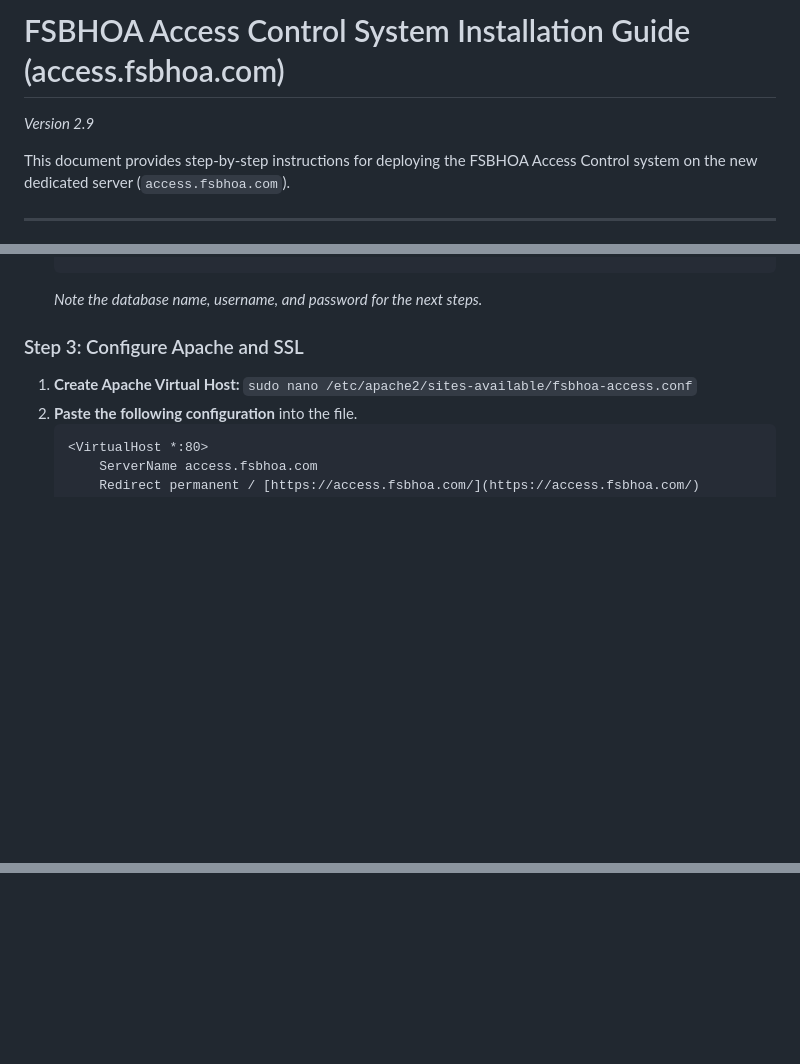
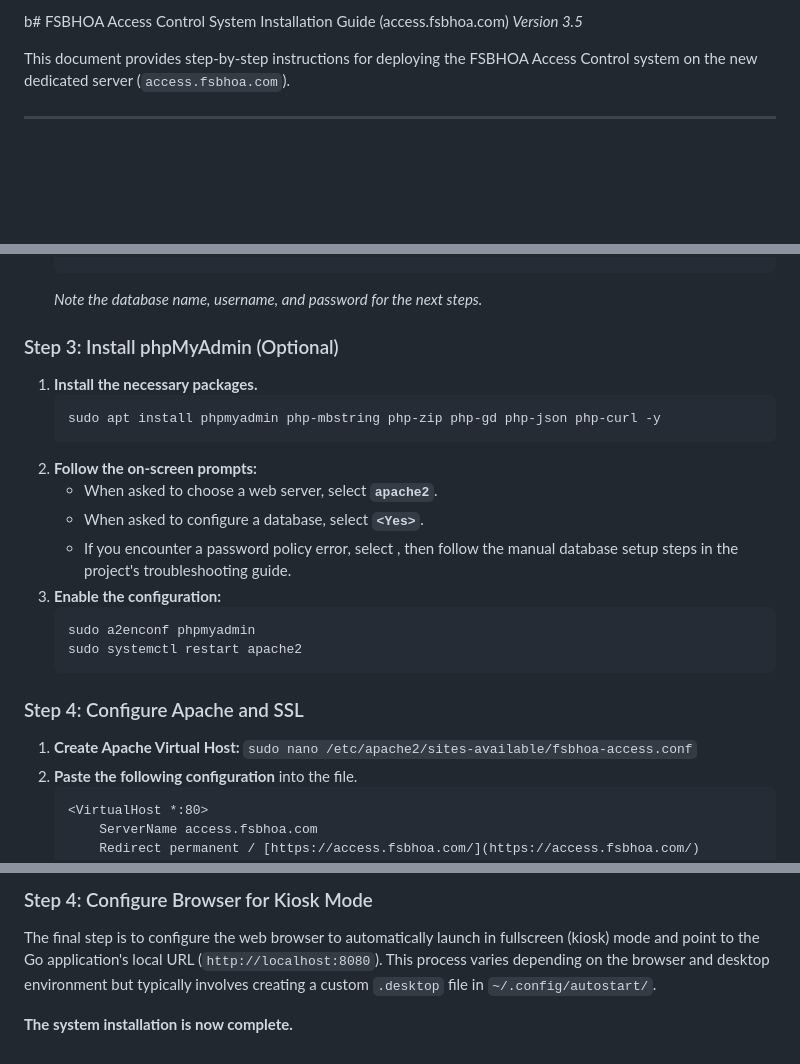
Before and after one commit to dkeeney/fsbhoa_ac, a Markdown page: INSTALL.md, 3 parts joined by grey strips. GitHub-like rendering; blank space fills up the shorter version.

````diff
--- a/INSTALL.md
+++ b/INSTALL.md
@@ -1,5 +1,5 @@
-# FSBHOA Access Control System Installation Guide (access.fsbhoa.com)
-*Version 2.9*
+b# FSBHOA Access Control System Installation Guide (access.fsbhoa.com)
+*Version 3.5*
 
 This document provides step-by-step instructions for deploying the FSBHOA Access Control system on the new dedicated server (`access.fsbhoa.com`).
 
@@ -98,7 +98,22 @@ This section covers the installation of the Ubuntu Desktop LTS operating system
     ```
     *Note the database name, username, and password for the next steps.*
 
-### Step 3: Configure Apache and SSL
+### Step 3: Install phpMyAdmin (Optional)
+1.  **Install the necessary packages.**
+    ```bash
+    sudo apt install phpmyadmin php-mbstring php-zip php-gd php-json php-curl -y
+    ```
+2.  **Follow the on-screen prompts:**
+    * When asked to choose a web server, select **`apache2`**.
+    * When asked to configure a database, select **`<Yes>`**.
+    * If you encounter a password policy error, select **<Abort>**, then follow the manual database setup steps in the project's troubleshooting guide.
+3.  **Enable the configuration:**
+    ```bash
+    sudo a2enconf phpmyadmin
+    sudo systemctl restart apache2
+    ```
+
+### Step 4: Configure Apache and SSL
 1.  **Create Apache Virtual Host:** `sudo nano /etc/apache2/sites-available/fsbhoa-access.conf`
 2.  **Paste the following configuration** into the file.
     ```apache
@@ -191,0 +307,4 @@ This section covers the installation of the Ubuntu Desktop LTS operating system
+### Step 4: Configure Browser for Kiosk Mode
+The final step is to configure the web browser to automatically launch in fullscreen (kiosk) mode and point to the Go application's local URL (`http://localhost:8080`). This process varies depending on the browser and desktop environment but typically involves creating a custom `.desktop` file in `~/.config/autostart/`.
+
+**The system installation is now complete.**
````
Also changed, not shown: other parts of INSTALL.md (+118 -18 lines).
